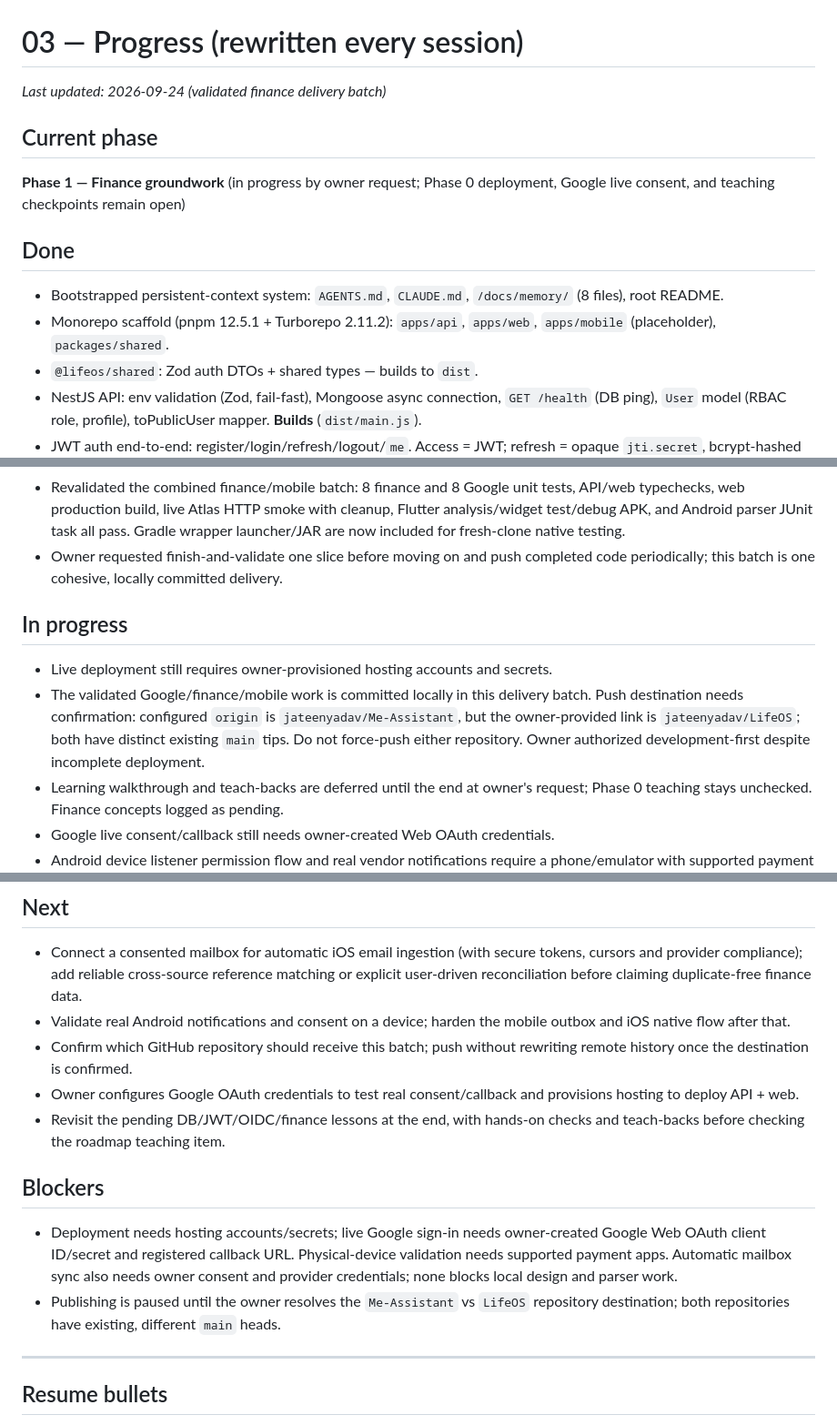
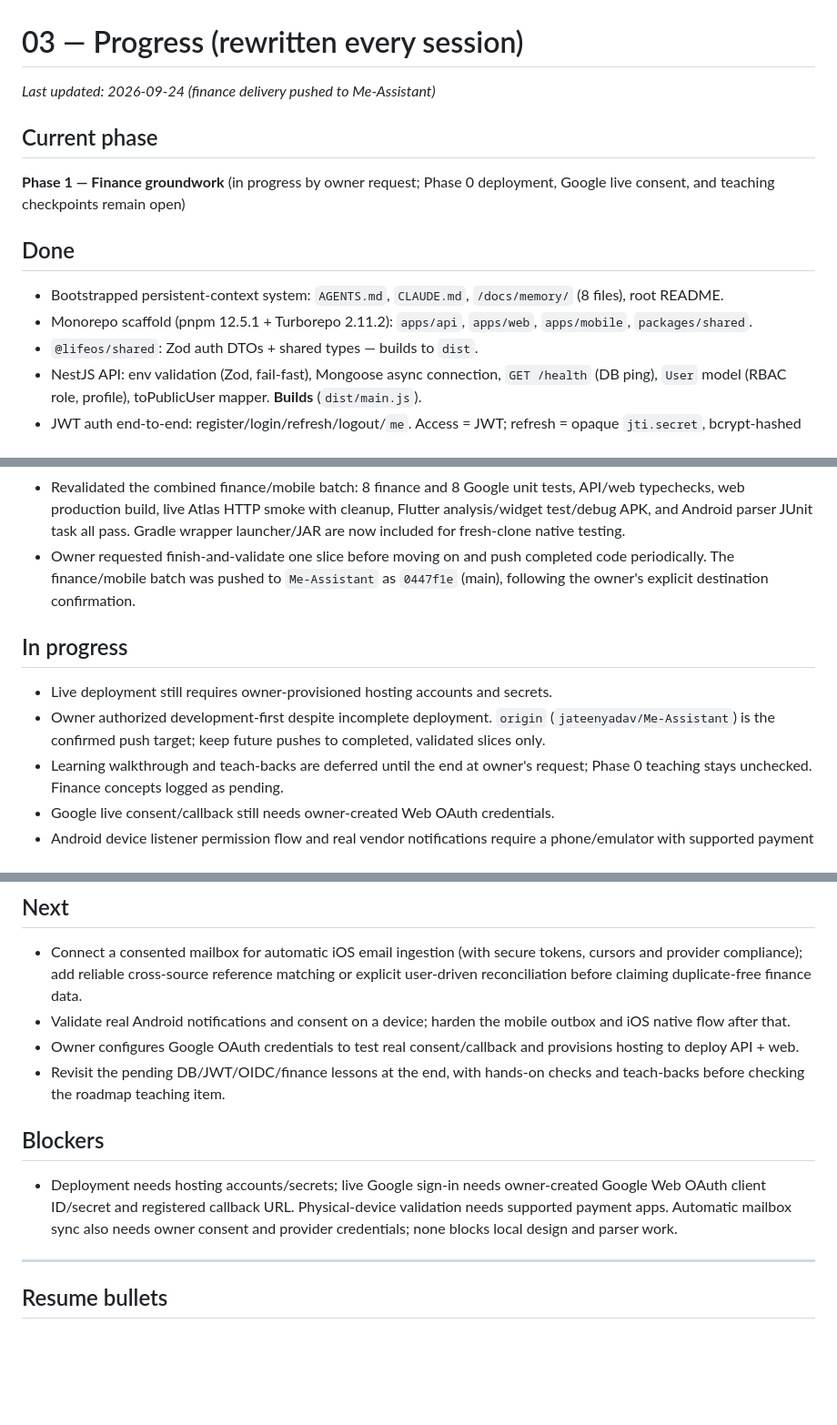
Before and after one commit to jateenyadav/Me-Assistant, a Markdown page: docs/memory/03_PROGRESS.md, 3 parts joined by grey strips. Shown at 91% size. Rendered like a GitHub page; blank space fills up the shorter version.

Commit message:
Record confirmed Me-Assistant push destination

```diff
--- a/docs/memory/03_PROGRESS.md
+++ b/docs/memory/03_PROGRESS.md
@@ -1,6 +1,6 @@
 # 03 — Progress (rewritten every session)
 
-_Last updated: 2026-09-24 (validated finance delivery batch)_
+_Last updated: 2026-09-24 (finance delivery pushed to Me-Assistant)_
 
 ## Current phase
 **Phase 1 — Finance groundwork** (in progress by owner request; Phase 0 deployment,
@@ -8,7 +8,7 @@ Google live consent, and teaching checkpoints remain open)
 
 ## Done
 - Bootstrapped persistent-context system: `AGENTS.md`, `CLAUDE.md`, `/docs/memory/` (8 files), root README.
-- Monorepo scaffold (pnpm 12.5.1 + Turborepo 2.11.2): `apps/api`, `apps/web`, `apps/mobile` (placeholder), `packages/shared`.
+- Monorepo scaffold (pnpm 12.5.1 + Turborepo 2.11.2): `apps/api`, `apps/web`, `apps/mobile`, `packages/shared`.
 - `@lifeos/shared`: Zod auth DTOs + shared types — builds to `dist`.
 - NestJS API: env validation (Zod, fail-fast), Mongoose async connection, `GET /health` (DB ping), `User` model (RBAC role, profile), toPublicUser mapper. **Builds** (`dist/main.js`).
 - JWT auth end-to-end: register/login/refresh/logout/`me`. Access = JWT; refresh = opaque `jti.secret`, bcrypt-hashed at rest, rotated on use, reuse-detection revokes chain, TTL index auto-purges. Typechecks.
@@ -78,15 +78,14 @@ Google live consent, and teaching checkpoints remain open)
   Flutter analysis/widget test/debug APK, and Android parser JUnit task all pass.
   Gradle wrapper launcher/JAR are now included for fresh-clone native testing.
 - Owner requested finish-and-validate one slice before moving on and push completed
-  code periodically; this batch is one cohesive, locally committed delivery.
+  code periodically. The finance/mobile batch was pushed to `Me-Assistant` as
+  `0447f1e` (main), following the owner's explicit destination confirmation.
 
 ## In progress
 - Live deployment still requires owner-provisioned hosting accounts and secrets.
-- The validated Google/finance/mobile work is committed locally in this delivery
-  batch. Push destination needs confirmation: configured `origin` is
-  `jateenyadav/Me-Assistant`, but the owner-provided link is `jateenyadav/LifeOS`;
-  both have distinct existing `main` tips. Do not force-push either repository.
-  Owner authorized development-first despite incomplete deployment.
+- Owner authorized development-first despite incomplete deployment. `origin`
+  (`jateenyadav/Me-Assistant`) is the confirmed push target; keep future pushes
+  to completed, validated slices only.
 - Learning walkthrough and teach-backs are deferred until the end at owner's
   request; Phase 0 teaching stays unchecked. Finance concepts logged as pending.
 - Google live consent/callback still needs owner-created Web OAuth credentials.
@@ -104,8 +103,6 @@ Google live consent, and teaching checkpoints remain open)
   explicit user-driven reconciliation before claiming duplicate-free finance data.
 - Validate real Android notifications and consent on a device; harden the mobile
   outbox and iOS native flow after that.
-- Confirm which GitHub repository should receive this batch; push without
-  rewriting remote history once the destination is confirmed.
 - Owner configures Google OAuth credentials to test real consent/callback and
   provisions hosting to deploy API + web.
 - Revisit the pending DB/JWT/OIDC/finance lessons at the end, with hands-on
@@ -116,8 +113,6 @@ Google live consent, and teaching checkpoints remain open)
   Google Web OAuth client ID/secret and registered callback URL. Physical-device
   validation needs supported payment apps. Automatic mailbox sync also needs owner
   consent and provider credentials; none blocks local design and parser work.
-- Publishing is paused until the owner resolves the `Me-Assistant` vs `LifeOS`
-  repository destination; both repositories have existing, different `main` heads.
 
 ---
 ## Resume bullets
```
Also changed, not shown: docs/memory/02_REQUIREMENTS.md (+5 -3 lines), docs/memory/06_ROADMAP.md (+2 -1 lines).
